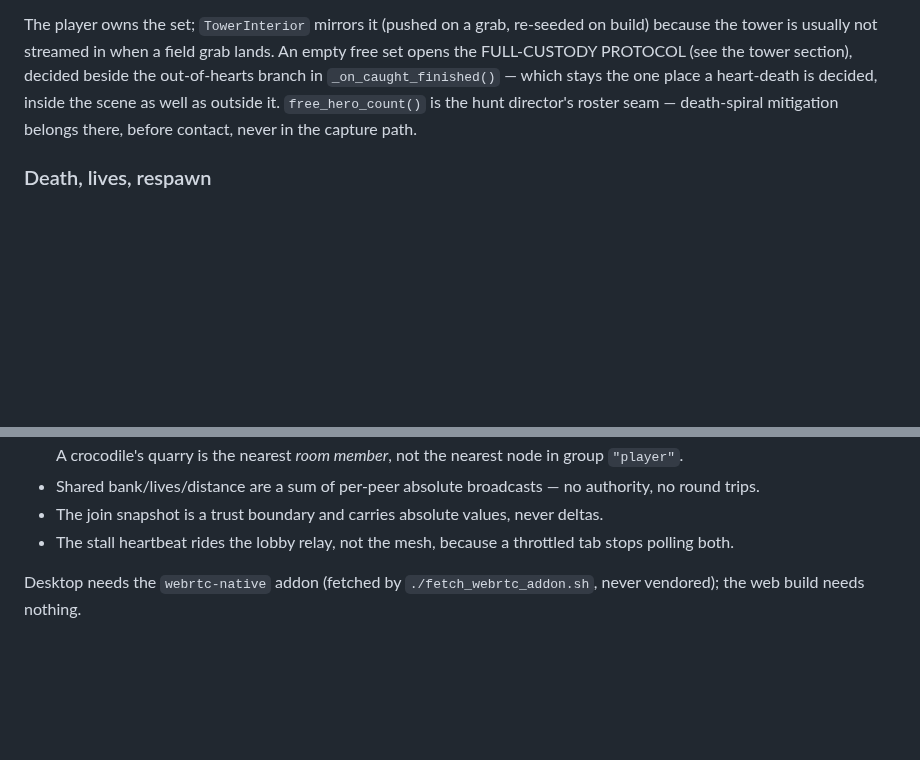
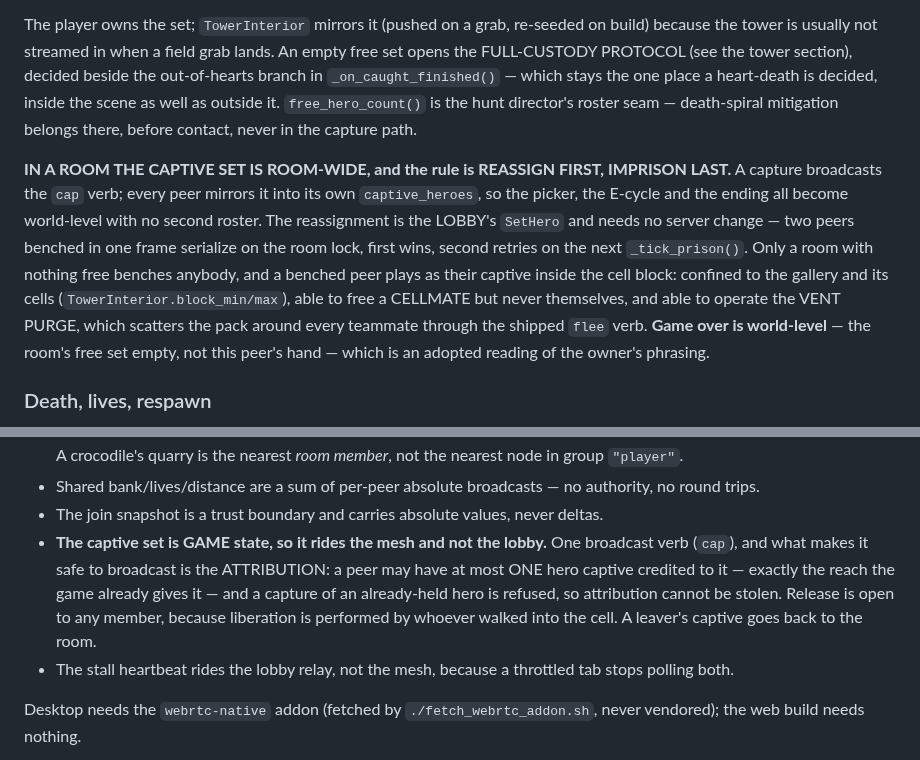
Before and after one commit to korjavin/godot-test1, a Markdown page: CLAUDE.md, 2 parts joined by grey strips. GitHub-like rendering; blank space fills up the shorter version.

Commit message:
docs(mp): the room-wide captive set and the prison role

```diff
--- a/CLAUDE.md
+++ b/CLAUDE.md
@@ -514,6 +514,18 @@ inside the scene as well as outside it.
 `free_hero_count()` is the hunt director's roster seam — death-spiral mitigation belongs
 there, before contact, never in the capture path.
 
+**IN A ROOM THE CAPTIVE SET IS ROOM-WIDE, and the rule is REASSIGN FIRST, IMPRISON
+LAST.** A capture broadcasts the `cap` verb; every peer mirrors it into its own
+`captive_heroes`, so the picker, the E-cycle and the ending all become world-level with
+no second roster. The reassignment is the LOBBY's `SetHero` and needs no server change —
+two peers benched in one frame serialize on the room lock, first wins, second retries on
+the next `_tick_prison()`. Only a room with nothing free benches anybody, and a benched
+peer plays as their captive inside the cell block: confined to the gallery and its cells
+(`TowerInterior.block_min/max`), able to free a CELLMATE but never themselves, and able
+to operate the VENT PURGE, which scatters the pack around every teammate through the
+shipped `flee` verb. **Game over is world-level** — the room's free set empty, not this
+peer's hand — which is an adopted reading of the owner's phrasing.
+
 ### Death, lives, respawn
 Three lives (up to five from coins), drawn by `scripts/lives_hud.gd`, which reads the pip
 total from the player rather than keeping its own constant. `hit_by_crocodile()` →
@@ -691,6 +703,12 @@ The sharpest rules, in rough order of how badly they bite:
 - Shared bank/lives/distance are a sum of per-peer absolute broadcasts — no authority, no
   round trips.
 - The join snapshot is a trust boundary and carries absolute values, never deltas.
+- **The captive set is GAME state, so it rides the mesh and not the lobby.** One
+  broadcast verb (`cap`), and what makes it safe to broadcast is the ATTRIBUTION: a peer
+  may have at most ONE hero captive credited to it — exactly the reach the game already
+  gives it — and a capture of an already-held hero is refused, so attribution cannot be
+  stolen. Release is open to any member, because liberation is performed by whoever
+  walked into the cell. A leaver's captive goes back to the room.
 - The stall heartbeat rides the lobby relay, not the mesh, because a throttled tab stops
   polling both.
 
```
